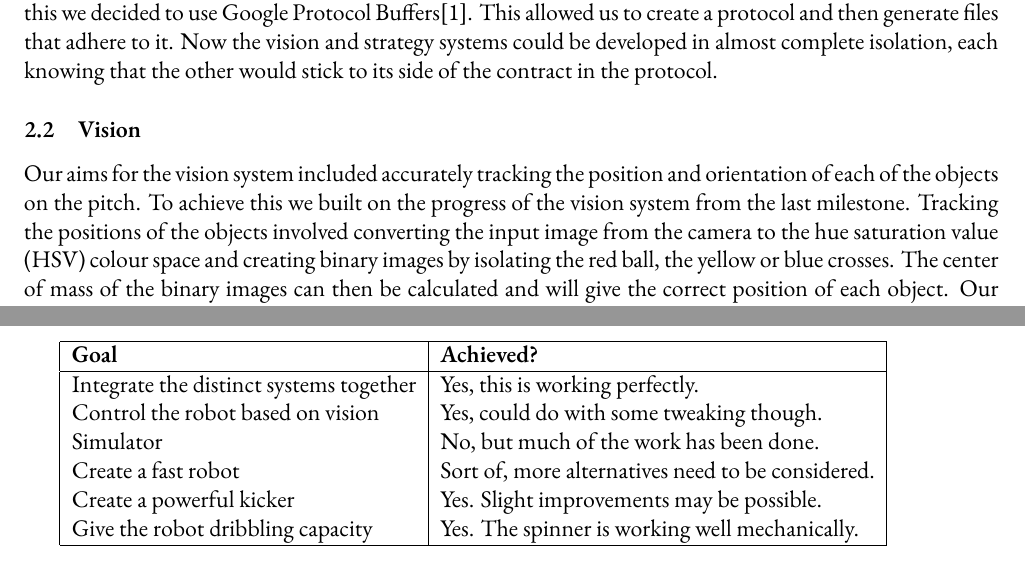
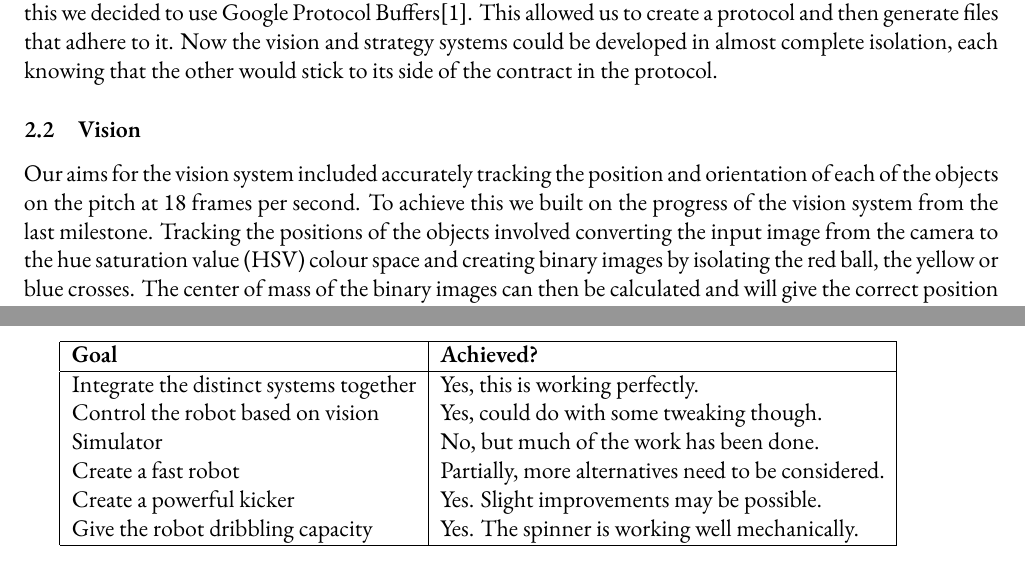
Before and after one commit to sdp-2011/sdp-4, a LaTeX document (docs/reports/group-report-2/essay.tex): two parts of pages 2 and 6 of 7, joined at a grey line, cut so that both start at the same text. Compiled offline with XeLaTeX; a missing font is replaced by an installed copy or a similar font.

Commit message:
Added the fps of the system to the report.

```diff
--- a/docs/reports/group-report-2/essay.tex
+++ b/docs/reports/group-report-2/essay.tex
@@ -98,9 +98,3 @@ side of the contract in the protocol.
 \subsection{Vision}
 
 Our aims for the vision system included accurately tracking the position and
-orientation of each of the objects on the pitch. To achieve this we built on the
-progress of the vision system from the last milestone. Tracking the positions
-of the objects involved converting the input image from the camera to the hue
-saturation value (HSV) colour space and creating binary images by isolating the
-red ball, the yellow or blue crosses. The center of mass of the binary images
-can then be calculated and will give the correct position of each object. Our
@@ -111 +101,10 @@ the robot:
-\begin{equation*}
+orientation of each of the objects on the pitch at 18 frames per second. To
+achieve this we built on the progress of the vision system from the last
+milestone. Tracking the positions of the objects involved converting the
+input image from the camera to the hue saturation value (HSV) colour space
+and creating binary images by isolating the red ball, the yellow or blue
+crosses. The center of mass of the binary images can then be calculated and
+will give the correct position of each object. Our first attempt at calculating
+orientations was to isolate the black circles. Once they had been found, the
+circle center point and the center of mass of the object could be used in the
+following formula to determine the orientation of the robot: \begin{equation*}
@@ -258,14 +257,14 @@ of them and made progress towards all of them.\\
 
 \begin{tabular}{| l | l |}
   \hline
-  \textbf{Goal}                           & \textbf{Achieved?}                                \\
+  \textbf{Goal}                           & \textbf{Achieved?}                                  \\
   \hline
-  Integrate the distinct systems together & Yes, this is working perfectly.                   \\
-  Control the robot based on vision       & Yes, could do with some tweaking though.          \\
-  Simulator                               & No, but much of the work has been done.           \\
-  Create a fast robot                     & Sort of, more alternatives need to be considered. \\
-  Create a powerful kicker                & Yes. Slight improvements may be possible.         \\
-  Give the robot dribbling capacity       & Yes. The spinner is working well mechanically.    \\
+  Integrate the distinct systems together & Yes, this is working perfectly.                     \\
+  Control the robot based on vision       & Yes, could do with some tweaking though.            \\
+  Simulator                               & No, but much of the work has been done.             \\
+  Create a fast robot                     & Partially, more alternatives need to be considered. \\
+  Create a powerful kicker                & Yes. Slight improvements may be possible.           \\
+  Give the robot dribbling capacity       & Yes. The spinner is working well mechanically.      \\
   \hline
 \end{tabular}
 
```
Also changed, not shown: docs/reports/group-report-2/essay.tex (24 more changed lines).
